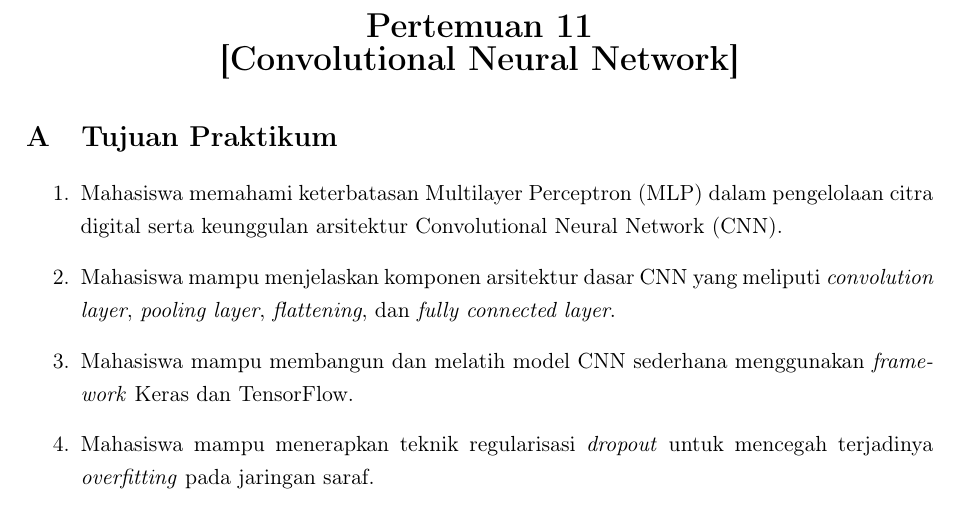
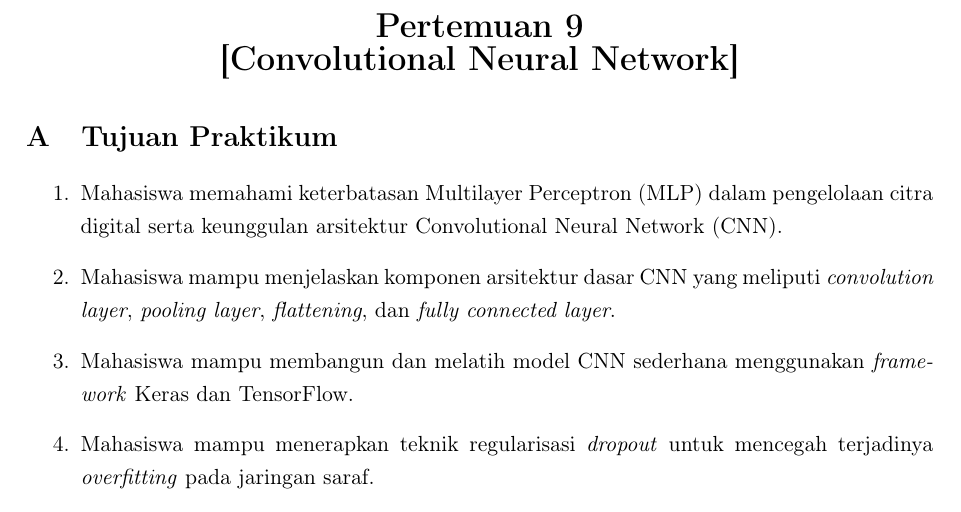
Before and after one commit to FauzanTrisuladana/Laporan-PPD, a LaTeX book (main.tex): part of page 5 of 46, cut so that both start at the same text. Compiled offline with pdfLaTeX.

Commit message:
fix(pertemuan): benerin nomer pertemuan

```diff
--- a/main.tex
+++ b/main.tex
@@ -115,7 +115,7 @@
 }
 
 % Info dokumen
-\newcommand{\Pertemuan}{11}
+\newcommand{\Pertemuan}{9}
 \newcommand{\Materi}{Convolutional Neural Network}
 \title{Laporan Praktikum \\ Praktikum Penambangan Data\\
 Pertemuan \Pertemuan\\
```
